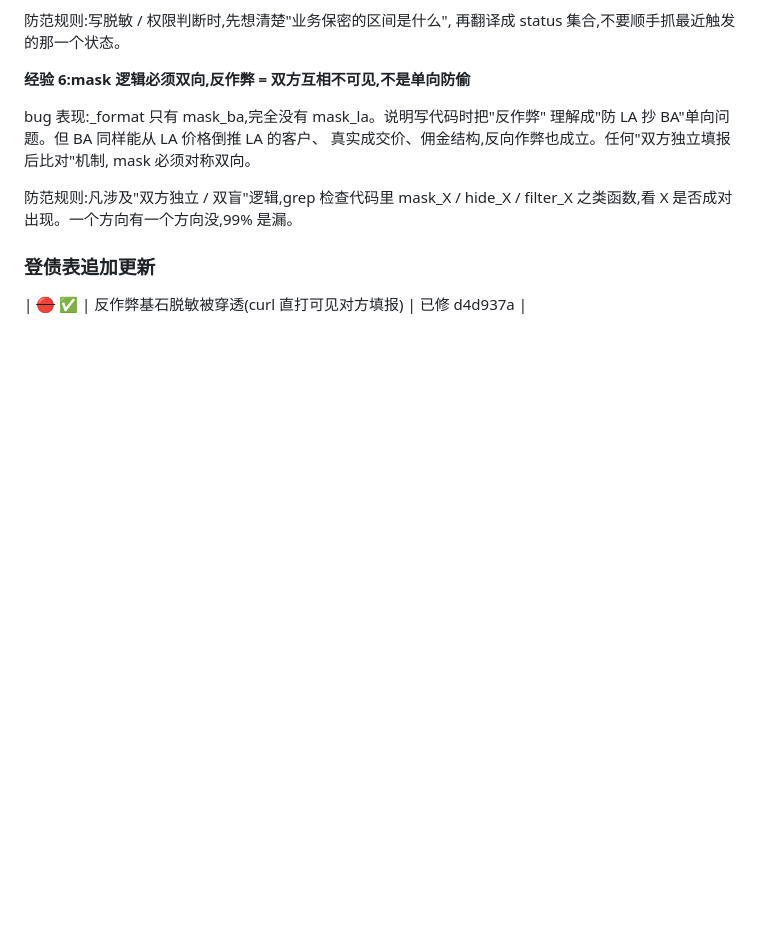
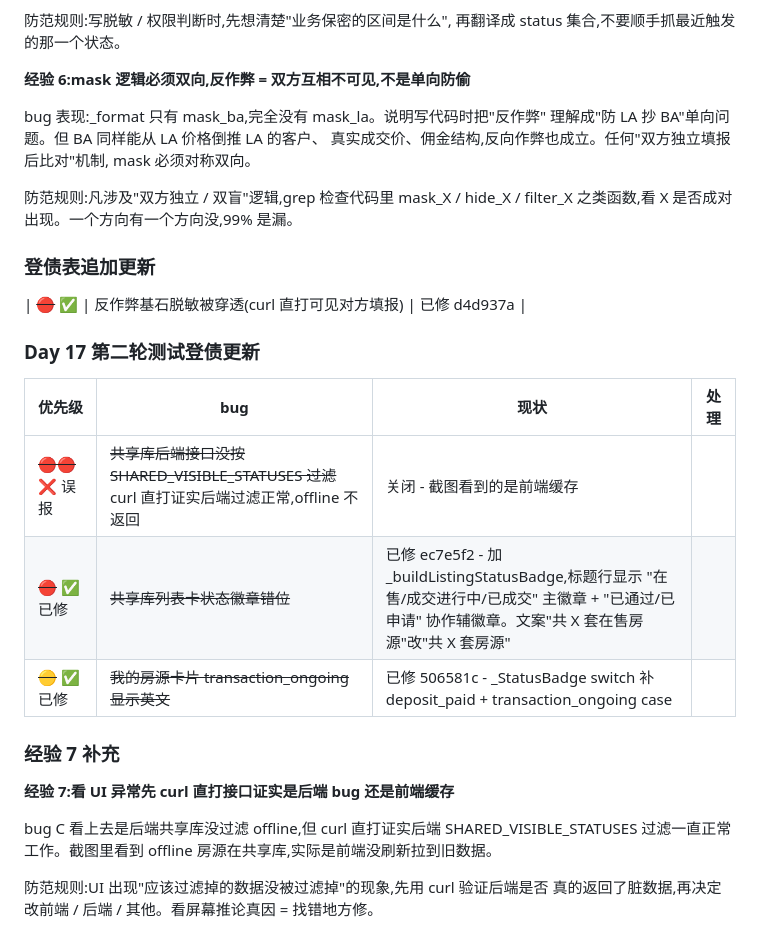
Before and after one commit to lilei-lee/mls, a Markdown page: handoff/V8_3.md, the part around the change. Drawn GitHub-style; blank space fills up the shorter version.

Commit message:
docs(Day17): 关闭 bug C 误报 + 标记 A/B 已修 + 经验 7

```diff
--- a/handoff/V8_3.md
+++ b/handoff/V8_3.md
@@ -486,3 +486,22 @@ filter_X 之类函数,看 X 是否成对出现。一个方向有一个方向没,
 ### 登债表追加更新
 
 | ~~🔴~~ ✅ | 反作弊基石脱敏被穿透(curl 直打可见对方填报) | 已修 d4d937a |
+
+
+### Day 17 第二轮测试登债更新
+
+| 优先级 | bug | 现状 | 处理 |
+|---|---|---|---|
+| ~~🔴🔴~~ ❌ 误报 | ~~共享库后端接口没按 SHARED_VISIBLE_STATUSES 过滤~~ curl 直打证实后端过滤正常,offline 不返回 | 关闭 - 截图看到的是前端缓存 |
+| ~~🔴~~ ✅ 已修 | ~~共享库列表卡状态徽章错位~~ | 已修 ec7e5f2 - 加 _buildListingStatusBadge,标题行显示 "在售/成交进行中/已成交" 主徽章 + "已通过/已申请" 协作辅徽章。文案"共 X 套在售房源"改"共 X 套房源" |
+| ~~🟡~~ ✅ 已修 | ~~我的房源卡片 transaction_ongoing 显示英文~~ | 已修 506581c - _StatusBadge switch 补 deposit_paid + transaction_ongoing case |
+
+### 经验 7 补充
+
+**经验 7:看 UI 异常先 curl 直打接口证实是后端 bug 还是前端缓存**
+
+bug C 看上去是后端共享库没过滤 offline,但 curl 直打证实后端 SHARED_VISIBLE_STATUSES
+过滤一直正常工作。截图里看到 offline 房源在共享库,实际是前端没刷新拉到旧数据。
+
+防范规则:UI 出现"应该过滤掉的数据没被过滤掉"的现象,先用 curl 验证后端是否
+真的返回了脏数据,再决定改前端 / 后端 / 其他。看屏幕推论真因 = 找错地方修。
```
